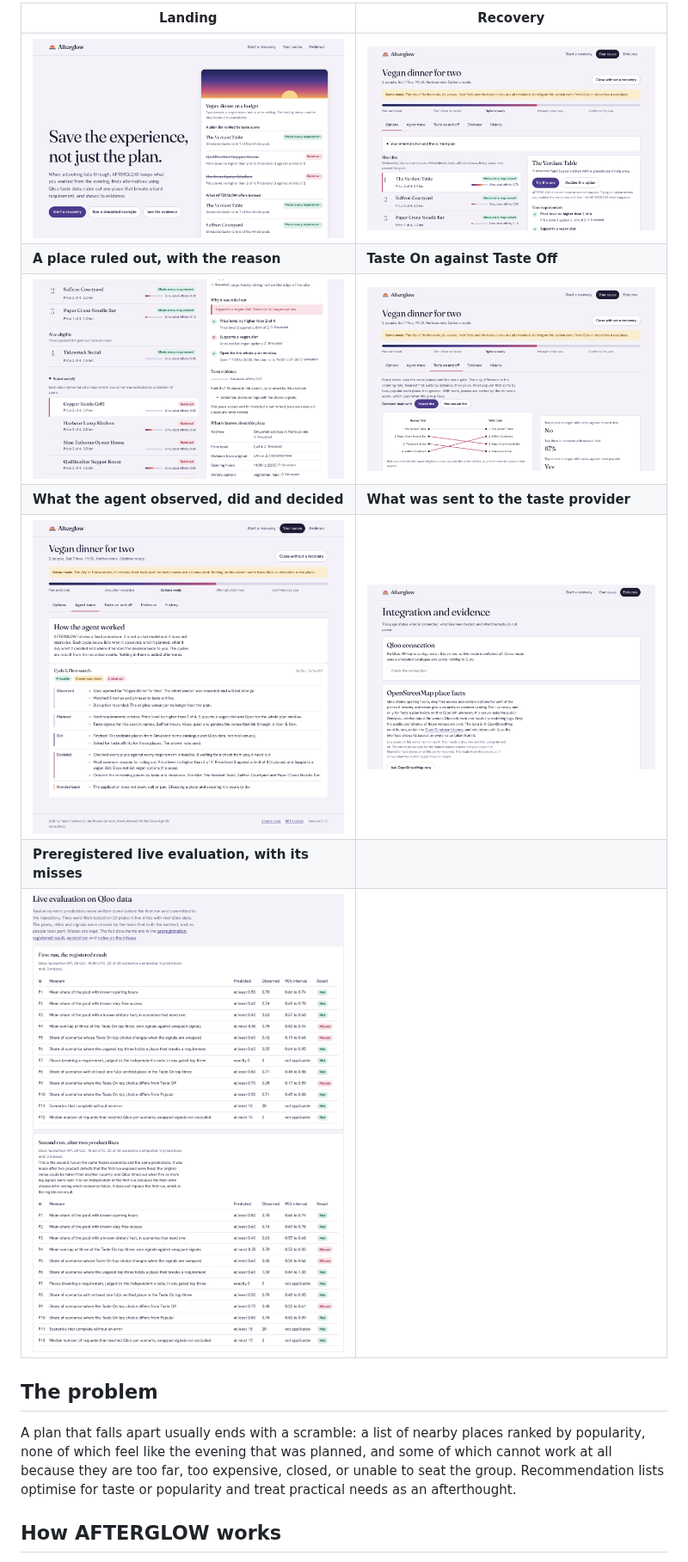
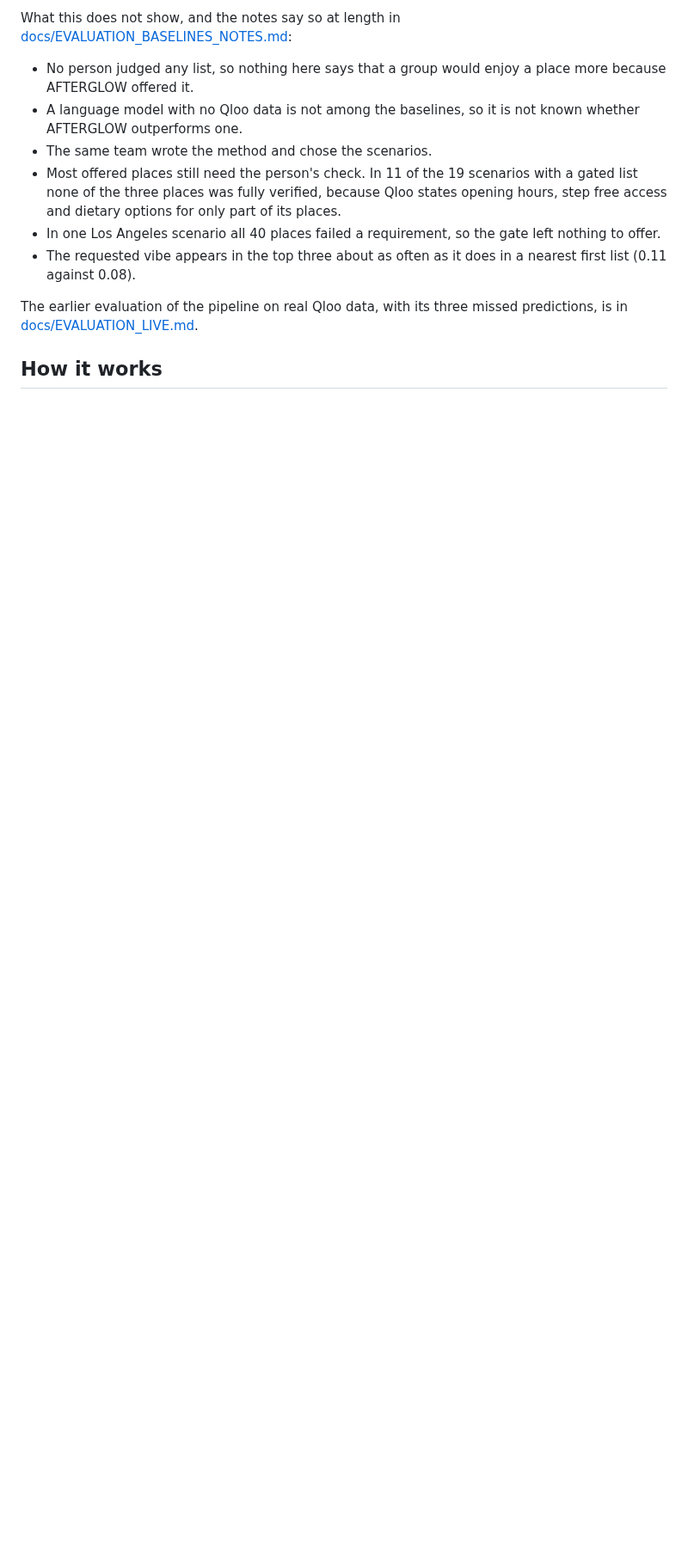
Before and after one commit to hudasol/afterglow, a Markdown page: README.md, the part around one of its changes. Shown at 86% size. GitHub-like rendering; pictures changed too: docs/screenshots/01-landing.png, docs/screenshots/04-ruled-out.png, docs/screenshots/07-agent-trace.png; blank space fills up the shorter version.

```diff
--- a/README.md
+++ b/README.md
@@ -30,17 +28,14 @@ The case screenshots come from demo mode. The city, the venues and the taste sco
 
-| Landing                                                                                               | Recovery                                                                                          |
-| ----------------------------------------------------------------------------------------------------- | ------------------------------------------------------------------------------------------------- |
-| ![Landing page with a gate result from the simulated catalogue](docs/screenshots/01-landing.png)      | ![A shortlist of places that passed the gate](docs/screenshots/03-recovery.png)                   |
-| **A place ruled out, with the reason**                                                                | **Taste On against Taste Off**                                                                    |
-| ![A place ruled out with the exact requirement it failed](docs/screenshots/04-ruled-out.png)          | ![Order with and without taste over the same eligible places](docs/screenshots/05-comparison.png) |
-| **What the agent observed, did and decided**                                                          | **What was sent to the taste provider**                                                           |
-| ![The agent trace of a search cycle](docs/screenshots/07-agent-trace.png)                             | ![The evidence page listing the redacted request](docs/screenshots/06-evidence.png)               |
-| **Preregistered live evaluation, with its misses**                                                    |                                                                                                   |
-| ![Predictions and results of the two live runs on Qloo data](docs/screenshots/08-live-evaluation.png) |                                                                                                   |
+What this does not show, and the notes say so at length in [docs/EVALUATION_BASELINES_NOTES.md](docs/EVALUATION_BASELINES_NOTES.md):
 
-## The problem
+- No person judged any list, so nothing here says that a group would enjoy a place more because AFTERGLOW offered it.
+- A language model with no Qloo data is not among the baselines, so it is not known whether AFTERGLOW outperforms one.
+- The same team wrote the method and chose the scenarios.
+- Most offered places still need the person's check. In 11 of the 19 scenarios with a gated list none of the three places was fully verified, because Qloo states opening hours, step free access and dietary options for only part of its places.
+- In one Los Angeles scenario all 40 places failed a requirement, so the gate left nothing to offer.
+- The requested vibe appears in the top three about as often as it does in a nearest first list (0.11 against 0.08).
 
-A plan that falls apart usually ends with a scramble: a list of nearby places ranked by popularity, none of which feel like the evening that was planned, and some of which cannot work at all because they are too far, too expensive, closed, or unable to seat the group. Recommendation lists optimise for taste or popularity and treat practical needs as an afterthought.
+The earlier evaluation of the pipeline on real Qloo data, with its three missed predictions, is in [docs/EVALUATION_LIVE.md](docs/EVALUATION_LIVE.md).
 
-## How AFTERGLOW works
+## How it works
 
```
Also changed, not shown: other parts of README.md (+72 -78 lines), docs/screenshots/09-baselines.png (added), 2 other files.
